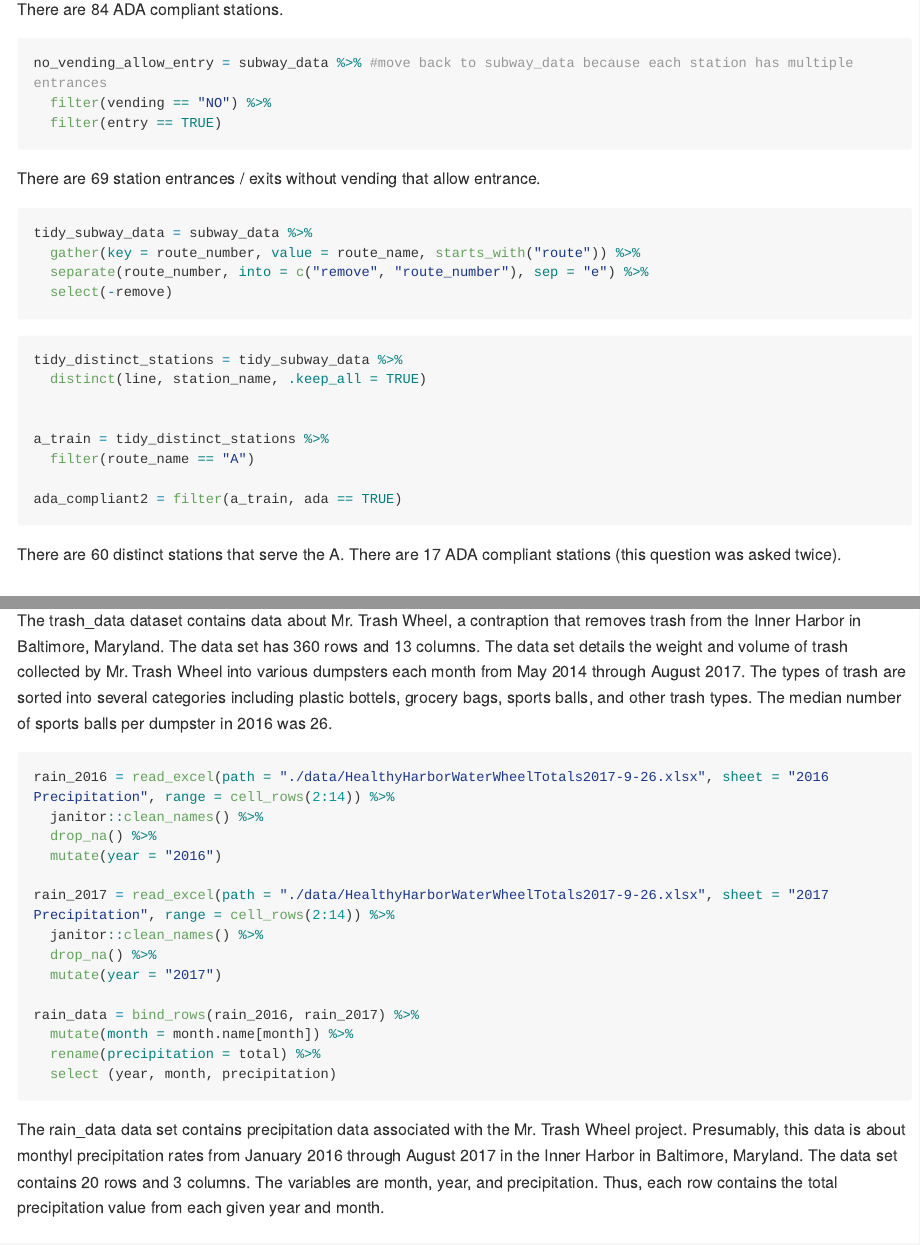
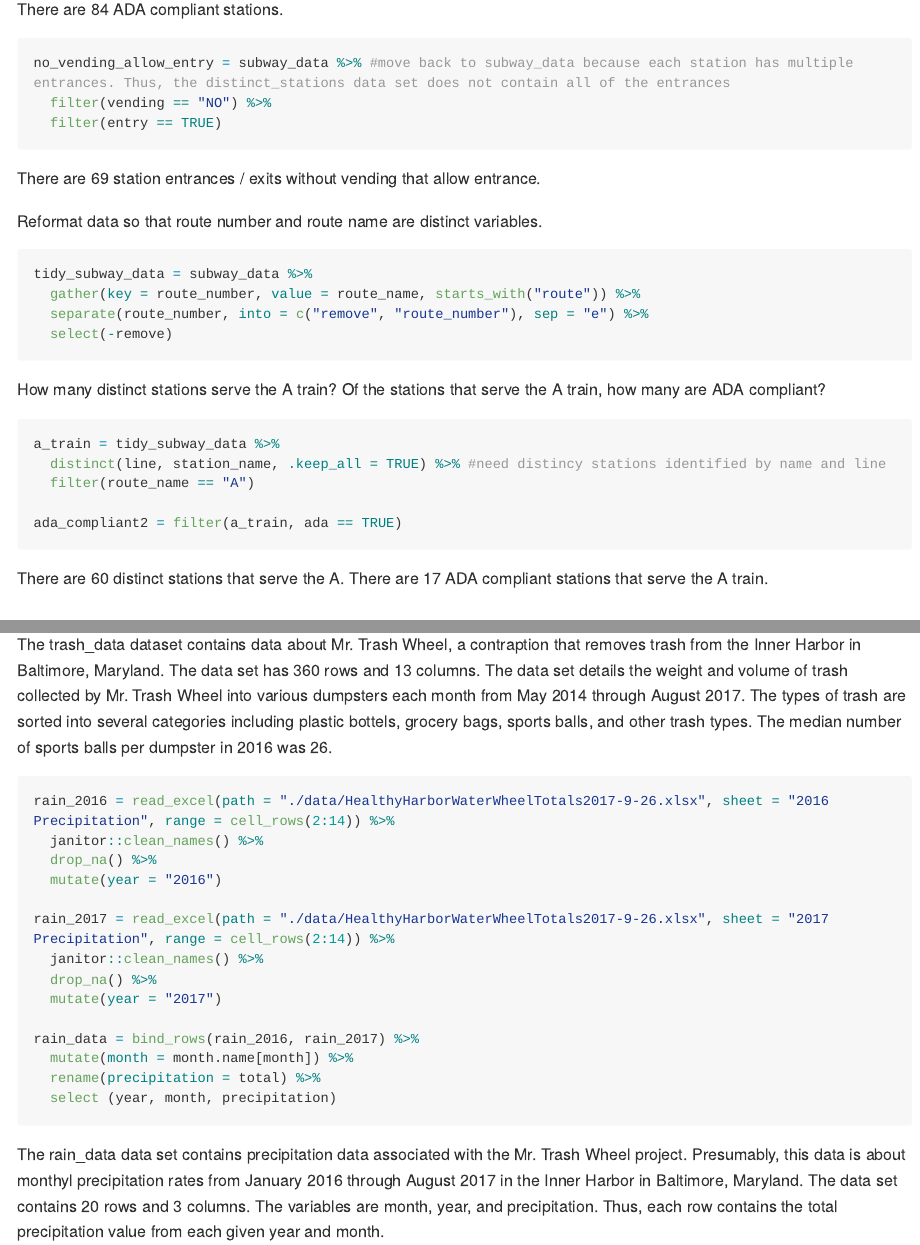
Before and after one commit to brennanhilton/p8105_hw2_bhb2128, an R Markdown document (p8105_hw2_bhb2128.Rmd): the page in a window 1100 px wide, from 1580 px down, and a second part further down, joined at a grey line. Rendered offline with R 4.5, knitr and Pandoc, with nearby package versions; some code elsewhere in the file could not run offline; long lines of code are wrapped; column names are cleaned by a stand-in for the janitor package.

Commit message:
finished problem 3

````diff
--- a/p8105_hw2_bhb2128.Rmd
+++ b/p8105_hw2_bhb2128.Rmd
@@ -31,20 +31,20 @@ subway_data <- read_csv(file = "./data/NYC_Transit_Subway_Entrance_And_Exit_Data
 
 This dataset contains NYC subway entrance and exit data. After importing the data, I cleaned the names and eliminated unnecessary variables. The resulting dataset contains the following variables: the line and station names, the longitude and latitude of each station, the routes that each station serves, whether or not each station allows entrance (entry), vending, and ADA compliance, and the type of entry. I changed the coding of the entry variable from YES/NO to TRUE/FALSE. The dataset contains `r nrow(subway_data)` rows and `r ncol(subway_data)` columns. The data set is almost tidy because the columns are variables and the rows are observations. However, the route number columns contain information about two variables, the number of the route and the name of the route.
 
-```{r}
+```{r distinct stations}
 distinct_stations = subway_data %>% distinct(line, station_name, .keep_all = TRUE)
 ```
 
 There are `r nrow(distinct_stations)` distinct stations.
 
-```{r}
+```{r ada compliant}
 ada_compliant = filter(distinct_stations, ada == TRUE)
 ```
 
 There are `r nrow(ada_compliant)` ADA compliant stations.
 
-```{r}
-no_vending_allow_entry = subway_data %>% #move back to subway_data because each station has multiple entrances
+```{r no vending}
+no_vending_allow_entry = subway_data %>% #move back to subway_data because each station has multiple entrances. Thus, the distinct_stations data set does not contain all of the entrances
   filter(vending == "NO") %>%
   filter(entry == TRUE)
 
@@ -52,30 +52,29 @@ no_vending_allow_entry = subway_data %>% #move back to subway_data because each
 
 There are `r nrow(no_vending_allow_entry)` station entrances / exits without vending that allow entrance.
 
-```{r}
+Reformat data so that route number and route name are distinct variables.
+```{r tidy subway data}
 tidy_subway_data = subway_data %>%
   gather(key = route_number, value = route_name, starts_with("route")) %>%
   separate(route_number, into = c("remove", "route_number"), sep = "e") %>%
   select(-remove)
 ```
 
-```{r}
-tidy_distinct_stations = tidy_subway_data %>%
-  distinct(line, station_name, .keep_all = TRUE)
-
-
-a_train = tidy_distinct_stations %>%
+How many distinct stations serve the A train? Of the stations that serve the A train, how many are ADA compliant?
+```{r a train}
+a_train = tidy_subway_data %>%
+  distinct(line, station_name, .keep_all = TRUE) %>% #need distincy stations identified by name and line
   filter(route_name == "A")
 
 ada_compliant2 = filter(a_train, ada == TRUE)
 ```
 
 There are `r nrow(a_train)` distinct stations that serve the A.
-There are `r nrow(ada_compliant2)` ADA compliant stations (this question was asked twice).
+There are `r nrow(ada_compliant2)` ADA compliant stations that serve the A train.
 
 ## Problem 2
 
-```{r}
+```{r import trash data}
 trash_data = read_excel(path = "./data/HealthyHarborWaterWheelTotals2017-9-26.xlsx", sheet = "Mr. Trash Wheel", range = cell_cols("A:M")) %>%
   janitor::clean_names() %>%
   mutate(sports_balls = round(sports_balls)) %>%
@@ -87,7 +86,7 @@ trash_data_2016 = trash_data %>%
 
 The trash_data dataset contains data about Mr. Trash Wheel, a contraption that removes trash from the Inner Harbor in Baltimore, Maryland. The data set has `r nrow(trash_data)` rows and `r ncol(trash_data)` columns. The data set details the weight and volume of trash collected by Mr. Trash Wheel into various dumpsters each month from May 2014 through August 2017. The types of trash are sorted into several categories including plastic bottels, grocery bags, sports balls, and other trash types. The median number of sports balls per dumpster in 2016 was `r summarise(trash_data_2016, median(sports_balls))`.
 
-```{r}
+```{r import and combine rain data}
 rain_2016 = read_excel(path = "./data/HealthyHarborWaterWheelTotals2017-9-26.xlsx", sheet = "2016 Precipitation", range = cell_rows(2:14)) %>%
   janitor::clean_names() %>%
   drop_na() %>%
````
Also changed, not shown: p8105_hw2_bhb2128.md, p8105_hw2_bhb2128.Rmd (14 more changed lines).
